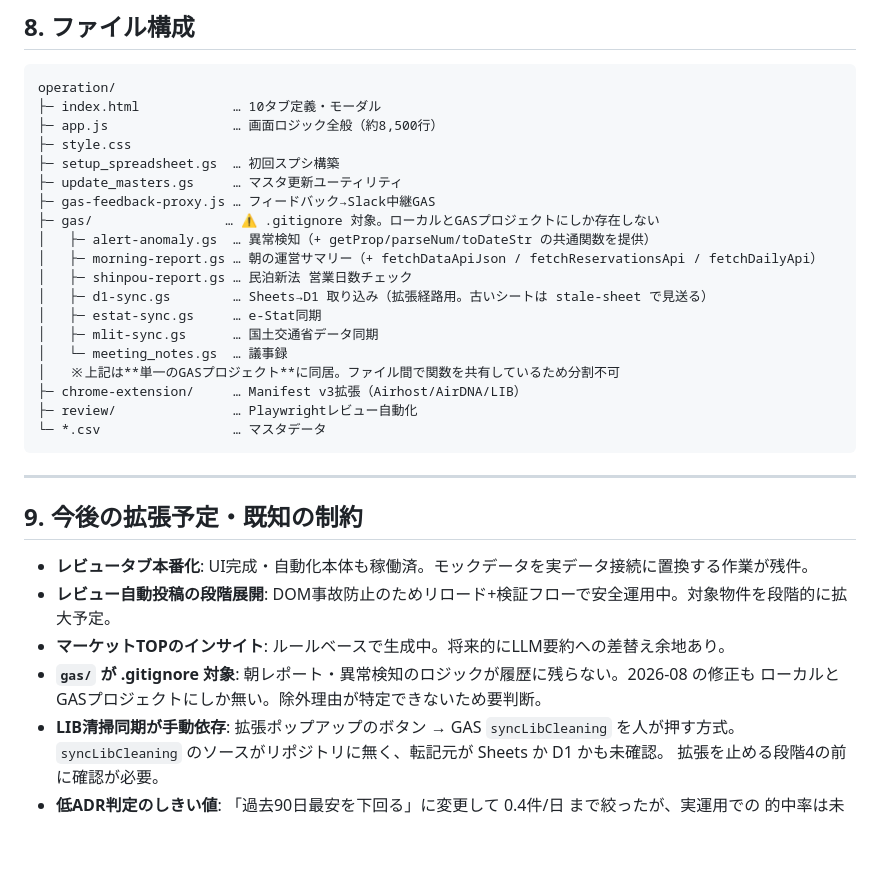
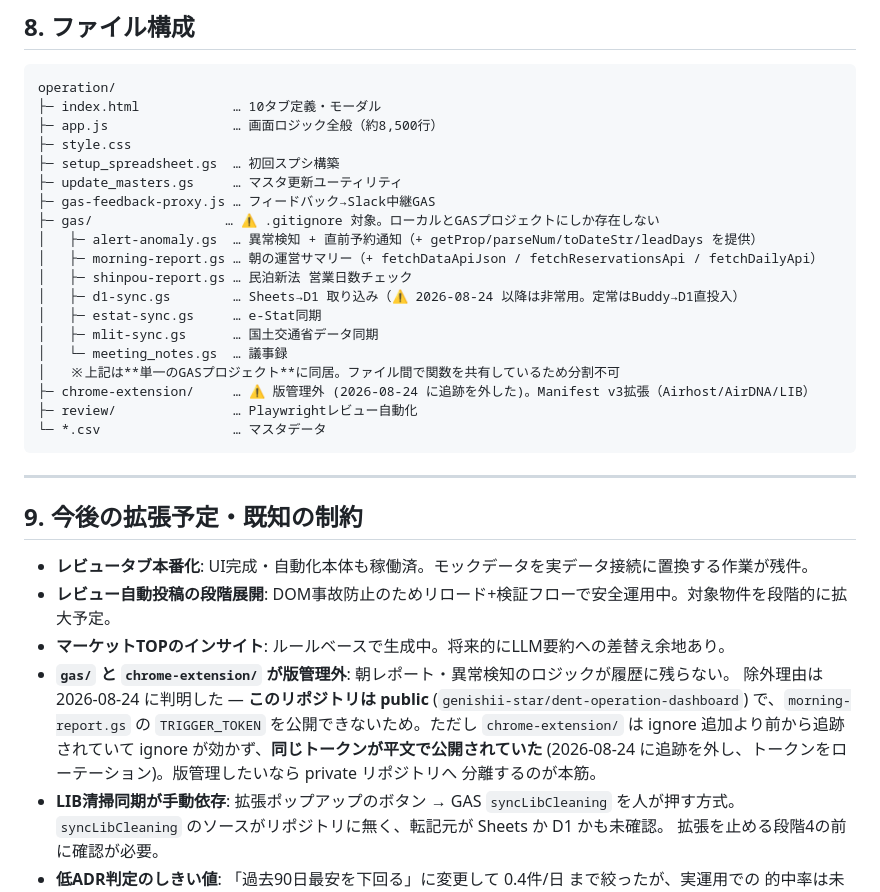
Before and after one commit to genishii-star/dent-operation-dashboard, a Markdown page: SPEC.md, the part around the change. Rendered like a GitHub page; blank space fills up the shorter version.

Commit message:
docs(spec): 版管理外の理由と、公開されていたトークンの経緯を残す
§9 に「gas/ の除外理由が特定できない」と書いていたが、理由は判明した。
リポジトリが public で TRIGGER_TOKEN を出せないためだった。

同時に、chrome-extension/ は .gitignore を足すより前から追跡されていて
ignore が効かず、同じトークンが平文で公開され続けていたことも分かった。
追跡を外してトークンをローテーション済み。同じ調査を繰り返さないよう、
経緯ごと §9 に残す。

あわせてファイル構成の記述を現状に合わせた (alert-anomaly.gs に直前予約
通知が入ったこと、d1-sync.gs が非常用になったこと)。

Co-Authored-By: Claude Opus 5 (1M context) <noreply@anthropic.com>

````diff
--- a/SPEC.md
+++ b/SPEC.md
@@ -264,15 +264,15 @@ operation/
 ├─ update_masters.gs     … マスタ更新ユーティリティ
 ├─ gas-feedback-proxy.js … フィードバック→Slack中継GAS
 ├─ gas/                 … ⚠ .gitignore 対象。ローカルとGASプロジェクトにしか存在しない
-│   ├─ alert-anomaly.gs  … 異常検知（+ getProp/parseNum/toDateStr の共通関数を提供）
+│   ├─ alert-anomaly.gs  … 異常検知 + 直前予約通知（+ getProp/parseNum/toDateStr/leadDays を提供）
 │   ├─ morning-report.gs … 朝の運営サマリー（+ fetchDataApiJson / fetchReservationsApi / fetchDailyApi）
 │   ├─ shinpou-report.gs … 民泊新法 営業日数チェック
-│   ├─ d1-sync.gs        … Sheets→D1 取り込み（拡張経路用。古いシートは stale-sheet で見送る）
+│   ├─ d1-sync.gs        … Sheets→D1 取り込み（⚠ 2026-08-24 以降は非常用。定常はBuddy→D1直投入）
 │   ├─ estat-sync.gs     … e-Stat同期
 │   ├─ mlit-sync.gs      … 国土交通省データ同期
 │   └─ meeting_notes.gs  … 議事録
 │   ※上記は**単一のGASプロジェクト**に同居。ファイル間で関数を共有しているため分割不可
-├─ chrome-extension/     … Manifest v3拡張（Airhost/AirDNA/LIB）
+├─ chrome-extension/     … ⚠ 版管理外 (2026-08-24 に追跡を外した)。Manifest v3拡張（Airhost/AirDNA/LIB）
 ├─ review/               … Playwrightレビュー自動化
 └─ *.csv                 … マスタデータ
 ```
@@ -284,8 +284,12 @@ operation/
 - **レビュータブ本番化**: UI完成・自動化本体も稼働済。モックデータを実データ接続に置換する作業が残件。
 - **レビュー自動投稿の段階展開**: DOM事故防止のためリロード+検証フローで安全運用中。対象物件を段階的に拡大予定。
 - **マーケットTOPのインサイト**: ルールベースで生成中。将来的にLLM要約への差替え余地あり。
-- **`gas/` が .gitignore 対象**: 朝レポート・異常検知のロジックが履歴に残らない。2026-08 の修正も
-  ローカルとGASプロジェクトにしか無い。除外理由が特定できないため要判断。
+- **`gas/` と `chrome-extension/` が版管理外**: 朝レポート・異常検知のロジックが履歴に残らない。
+  除外理由は 2026-08-24 に判明した — **このリポジトリは public** (`genishii-star/dent-operation-dashboard`)
+  で、`morning-report.gs` の `TRIGGER_TOKEN` を公開できないため。ただし `chrome-extension/` は
+  ignore 追加より前から追跡されていて ignore が効かず、**同じトークンが平文で公開されていた**
+  (2026-08-24 に追跡を外し、トークンをローテーション)。版管理したいなら private リポジトリへ
+  分離するのが本筋。
 - **LIB清掃同期が手動依存**: 拡張ポップアップのボタン → GAS `syncLibCleaning` を人が押す方式。
   `syncLibCleaning` のソースがリポジトリに無く、転記元が Sheets か D1 かも未確認。
   拡張を止める段階4の前に確認が必要。
````
